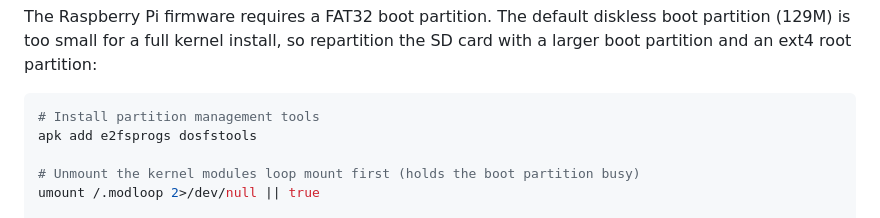
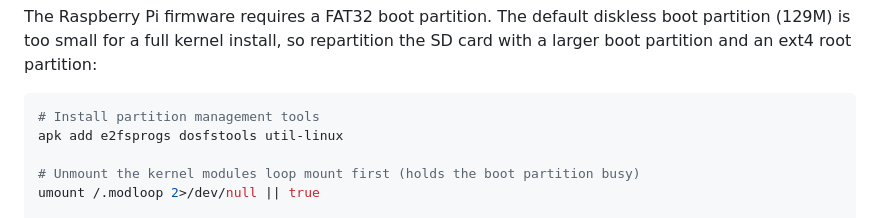
Before and after one commit to BKWSU-UK/tc-server, a Markdown page: README.md, the part around the change. Rendered like a GitHub page.

Commit message:
Fix Alpine conversion: add util-linux package for partx command (not included on Alpine minimal)

````diff
--- a/README.md
+++ b/README.md
@@ -65,7 +65,7 @@ The Raspberry Pi firmware requires a FAT32 boot partition. The default diskless
 
 ```bash
 # Install partition management tools
-apk add e2fsprogs dosfstools
+apk add e2fsprogs dosfstools util-linux
 
 # Unmount the kernel modules loop mount first (holds the boot partition busy)
 umount /.modloop 2>/dev/null || true
````
